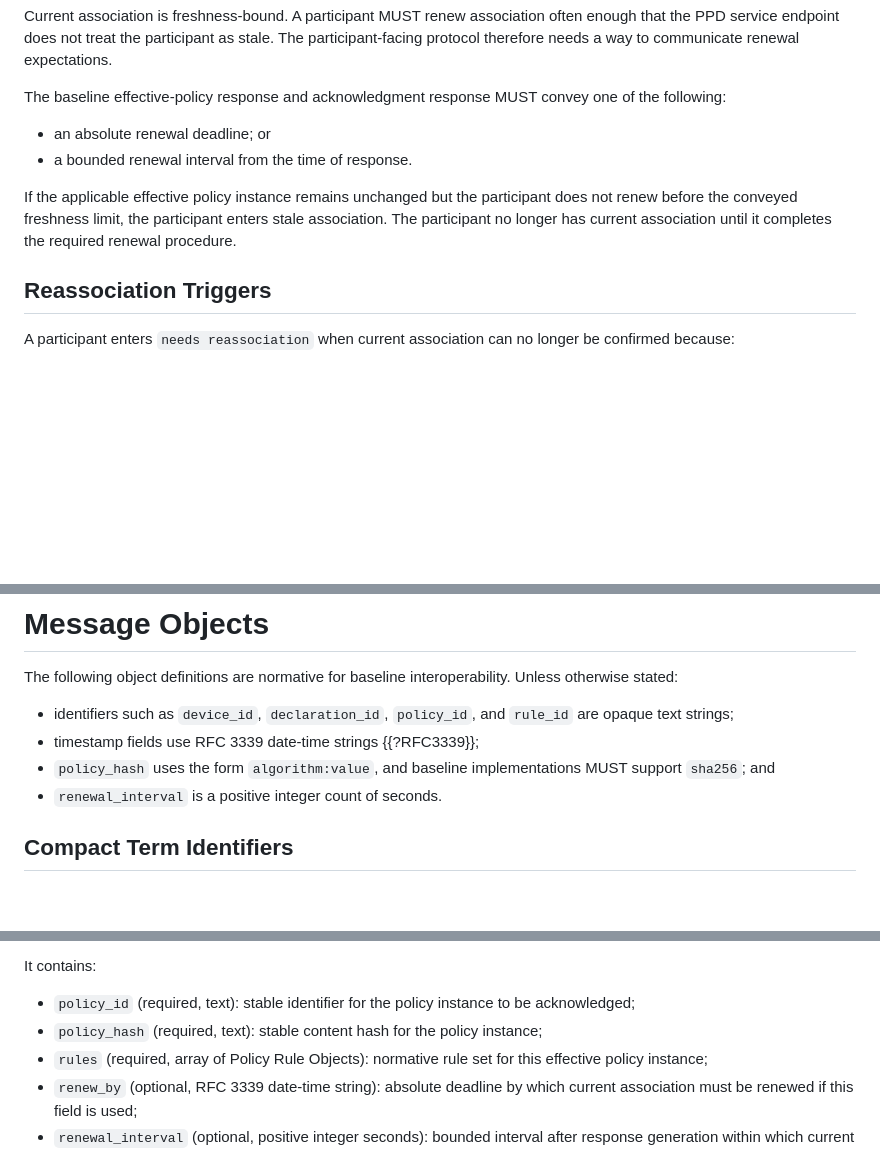
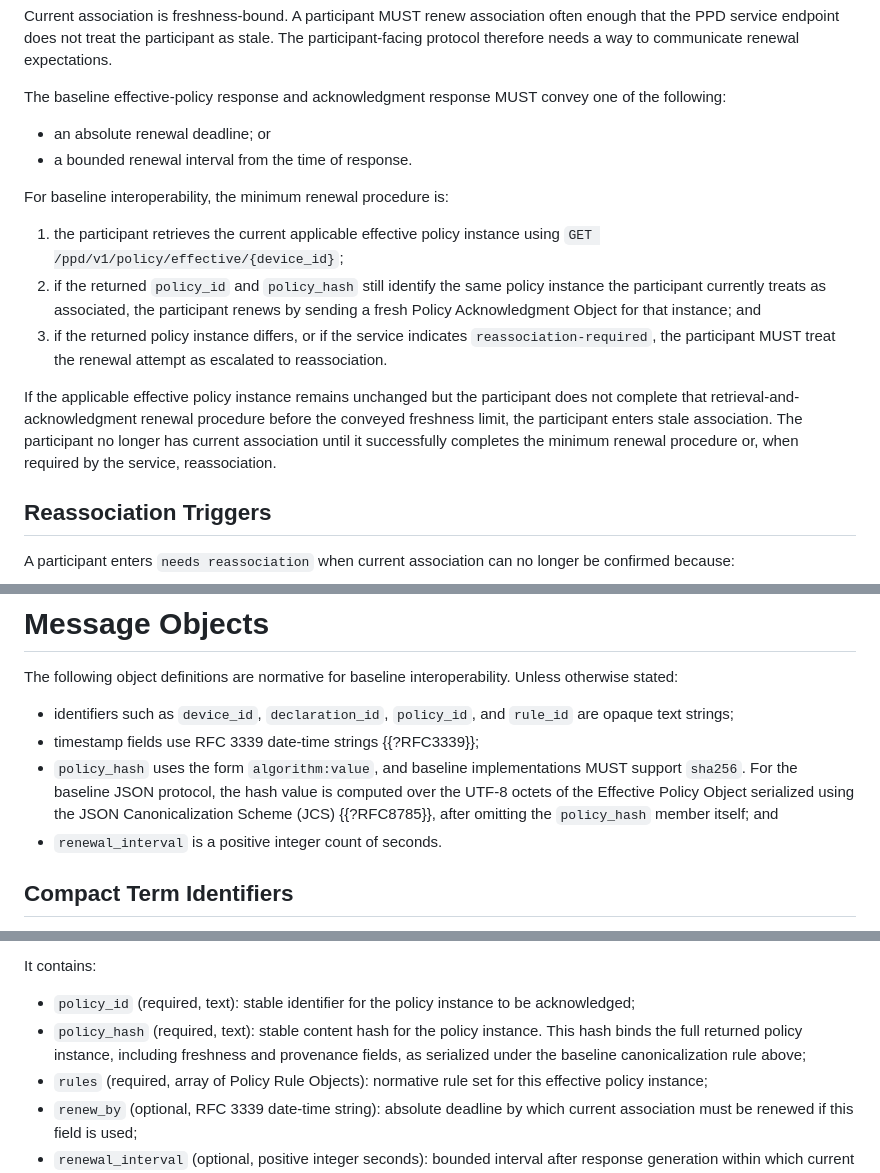
Before and after one commit to drspangle/draft-dsmullen-ppd-protocol, a Markdown page: draft-dsmullen-ppd-protocol.md, 3 parts joined by grey strips. Rendered like a GitHub page; blank space fills up the shorter version.

Commit message:
Define policy hash and renewal procedure

```diff
--- a/draft-dsmullen-ppd-protocol.md
+++ b/draft-dsmullen-ppd-protocol.md
@@ -279,11 +279,24 @@ one of the following:
 * an absolute renewal deadline; or
 * a bounded renewal interval from the time of response.
 
+For baseline interoperability, the minimum renewal procedure is:
+
+1. the participant retrieves the current applicable effective policy instance
+   using `GET /ppd/v1/policy/effective/{device_id}`;
+2. if the returned `policy_id` and `policy_hash` still identify the same policy
+   instance the participant currently treats as associated, the participant
+   renews by sending a fresh Policy Acknowledgment Object for that instance; and
+3. if the returned policy instance differs, or if the service indicates
+   `reassociation-required`, the participant MUST treat the renewal attempt as
+   escalated to reassociation.
+
 If the applicable effective policy instance remains unchanged but the
-participant does not renew before the conveyed freshness limit, the participant
-enters stale association.
-The participant no longer has current association until it completes the
-required renewal procedure.
+participant does not complete that retrieval-and-acknowledgment renewal
+procedure before the conveyed freshness limit, the participant enters stale
+association.
+The participant no longer has current association until it successfully
+completes the minimum renewal procedure or, when required by the service,
+reassociation.
 
 ## Reassociation Triggers
 
@@ -506,7 +519,11 @@ Unless otherwise stated:
   `rule_id` are opaque text strings;
 * timestamp fields use RFC 3339 date-time strings {{?RFC3339}};
 * `policy_hash` uses the form `algorithm:value`, and baseline
-  implementations MUST support `sha256`; and
+  implementations MUST support `sha256`.
+  For the baseline JSON protocol, the hash value is computed over the UTF-8
+  octets of the Effective Policy Object serialized using the JSON
+  Canonicalization Scheme (JCS) {{?RFC8785}}, after omitting the `policy_hash`
+  member itself; and
 * `renewal_interval` is a positive integer count of seconds.
 
 ## Compact Term Identifiers
@@ -764,7 +781,10 @@ It contains:
 * `policy_id` (required, text):
   stable identifier for the policy instance to be acknowledged;
 * `policy_hash` (required, text):
-  stable content hash for the policy instance;
+  stable content hash for the policy instance.
+  This hash binds the full returned policy instance, including freshness and
+  provenance fields, as serialized under the baseline canonicalization rule
+  above;
 * `rules` (required, array of Policy Rule Objects):
   normative rule set for this effective policy instance;
 * `renew_by` (optional, RFC 3339 date-time string):
```
Also changed, not shown: other parts of draft-dsmullen-ppd-protocol.md (+2 -1 lines), internal-notes/draft-work-log.md (+8 -0 lines).
